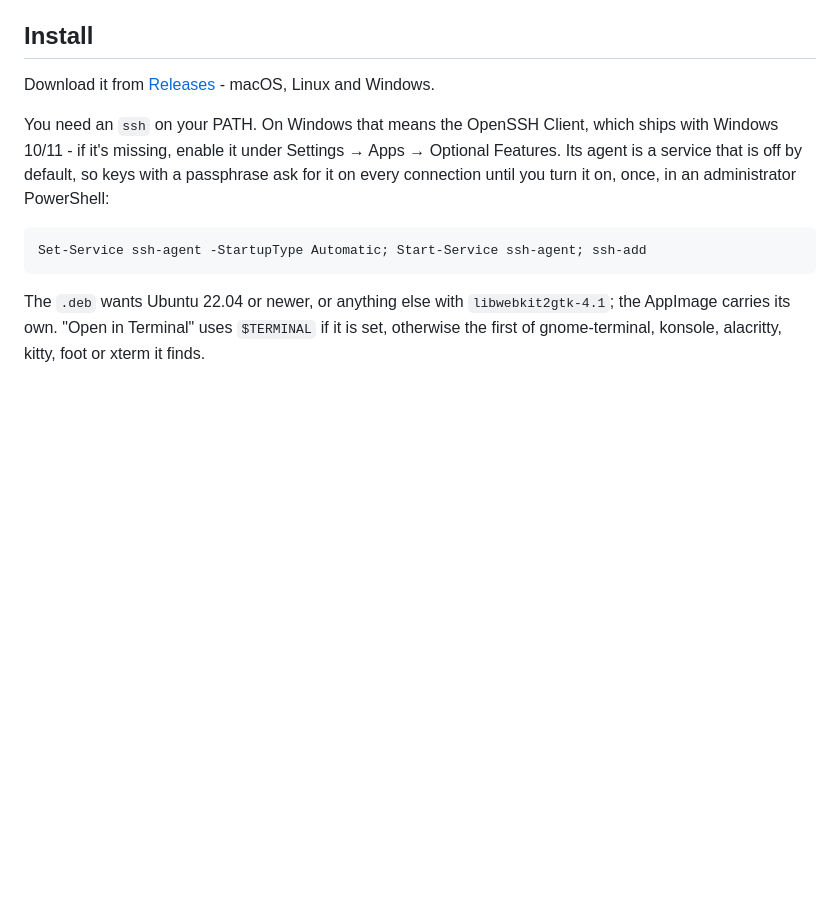
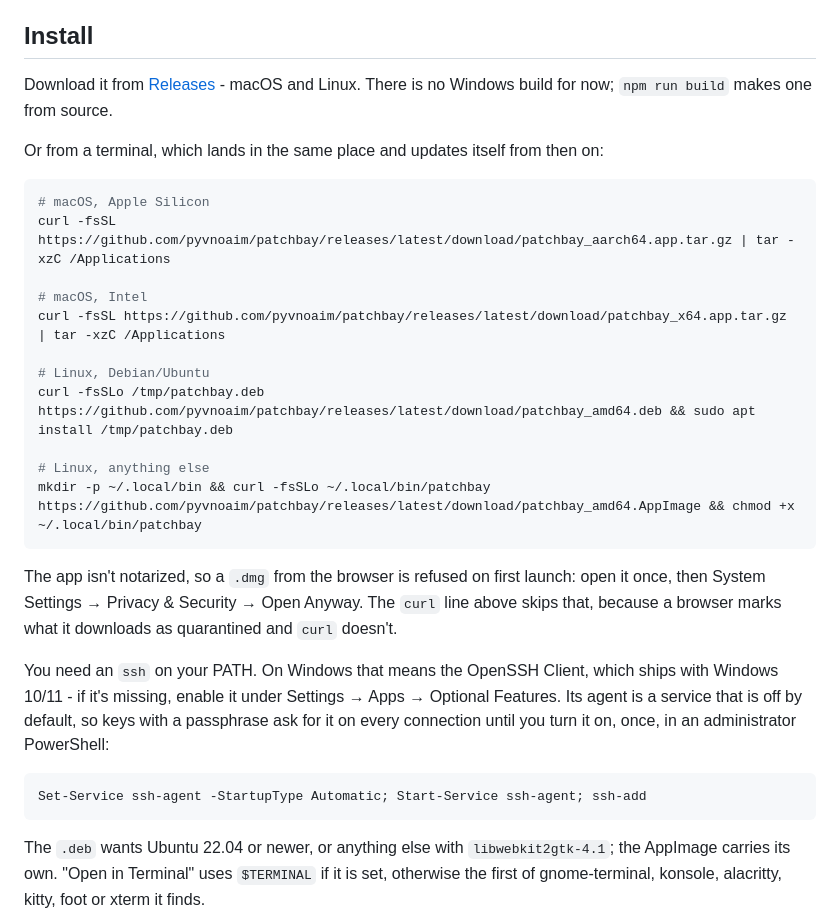
Before and after one commit to pyvnoaim/patchbay, a Markdown page: README.md, the part around the change. Drawn GitHub-style; blank space fills up the shorter version.

Commit message:
readme: one-line installs, and no Windows build for now
A dmg from the browser is quarantined and the app isn't notarized, so every
Mac install began with Open Anyway; curl leaves no quarantine flag, and the
updater's own archive unpacks straight into /Applications.

````diff
--- a/README.md
+++ b/README.md
@@ -21,8 +21,28 @@ and passwords never come across.
 
 ## Install
 
-Download it from [Releases](https://github.com/pyvnoaim/patchbay/releases) - macOS,
-Linux and Windows.
+Download it from [Releases](https://github.com/pyvnoaim/patchbay/releases) - macOS and
+Linux. There is no Windows build for now; `npm run build` makes one from source.
+
+Or from a terminal, which lands in the same place and updates itself from then on:
+
+```sh
+# macOS, Apple Silicon
+curl -fsSL https://github.com/pyvnoaim/patchbay/releases/latest/download/patchbay_aarch64.app.tar.gz | tar -xzC /Applications
+
+# macOS, Intel
+curl -fsSL https://github.com/pyvnoaim/patchbay/releases/latest/download/patchbay_x64.app.tar.gz | tar -xzC /Applications
+
+# Linux, Debian/Ubuntu
+curl -fsSLo /tmp/patchbay.deb https://github.com/pyvnoaim/patchbay/releases/latest/download/patchbay_amd64.deb && sudo apt install /tmp/patchbay.deb
+
+# Linux, anything else
+mkdir -p ~/.local/bin && curl -fsSLo ~/.local/bin/patchbay https://github.com/pyvnoaim/patchbay/releases/latest/download/patchbay_amd64.AppImage && chmod +x ~/.local/bin/patchbay
+```
+
+The app isn't notarized, so a `.dmg` from the browser is refused on first launch: open
+it once, then System Settings → Privacy & Security → Open Anyway. The `curl` line above
+skips that, because a browser marks what it downloads as quarantined and `curl` doesn't.
 
 You need an `ssh` on your PATH. On Windows that means the OpenSSH Client, which ships
 with Windows 10/11 - if it's missing, enable it under Settings → Apps → Optional
````
